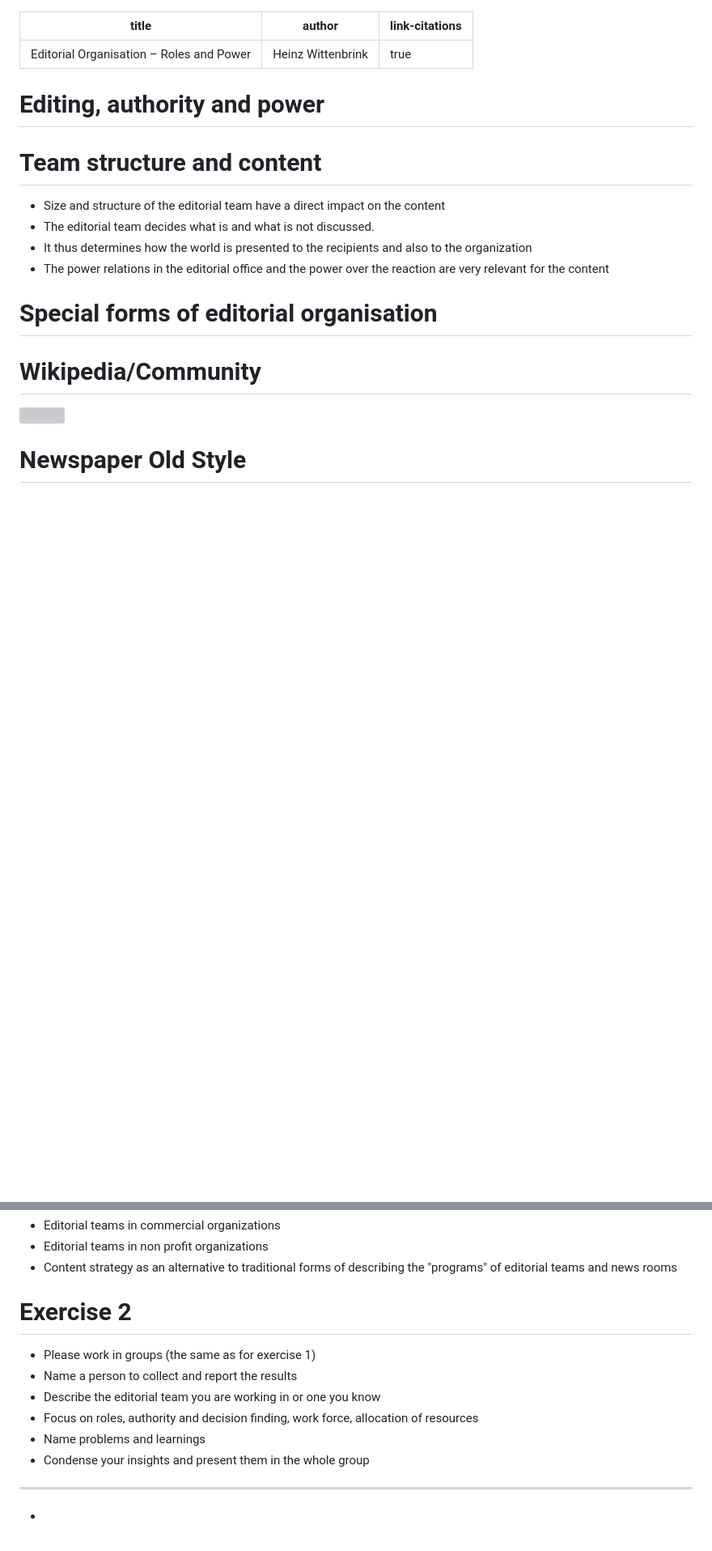
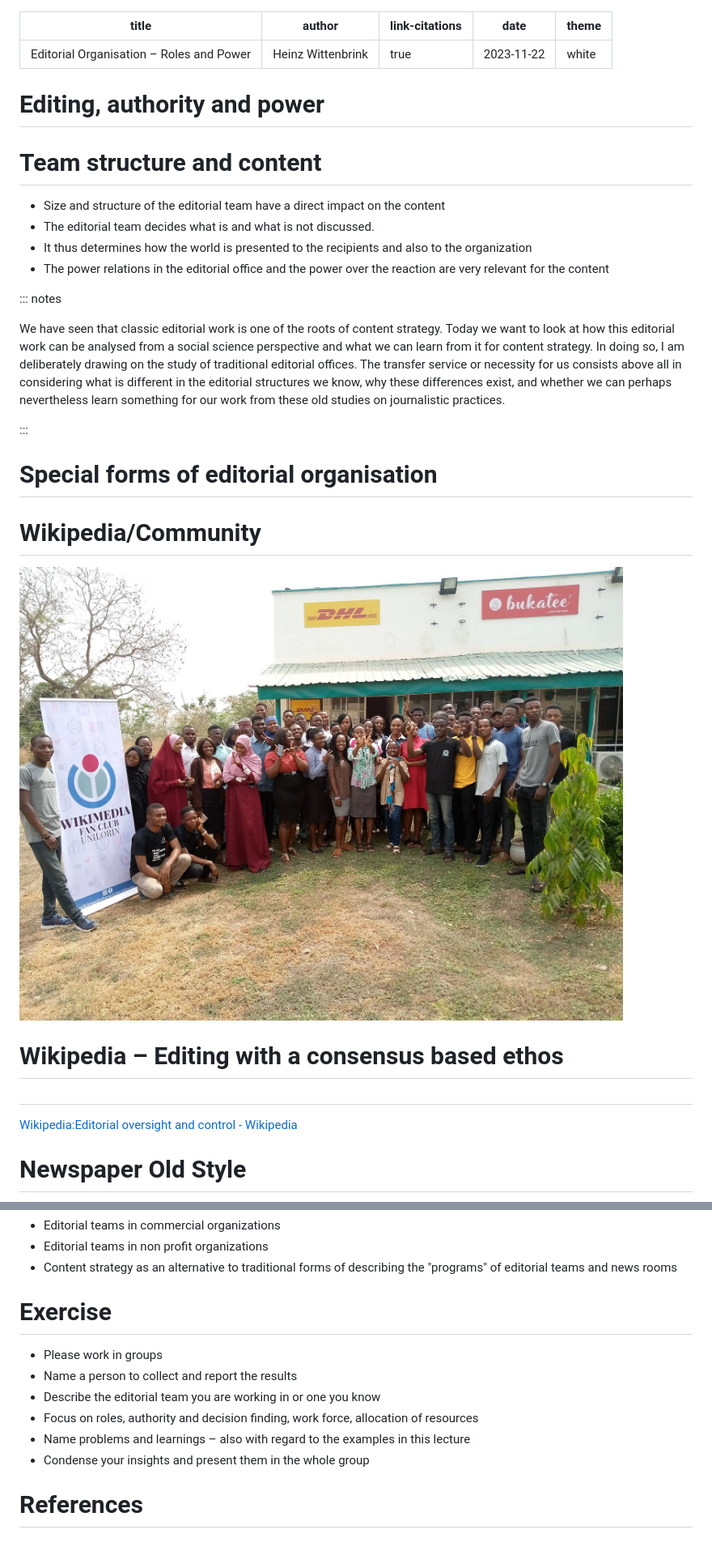
Before and after one commit to heinzwittenbrink/slides-editorial-processes, a Markdown page: lecture-2.md, 2 parts joined by grey strips. Shown: that part at 81% size. Drawn GitHub-style; pictures changed too: pics/Wikipedians_of_Unilorin_050.jpg (added); blank space fills up the shorter version; grey boxes are pictures that could not be loaded.

```diff
--- a/lecture-2.md
+++ b/lecture-2.md
@@ -2,9 +2,23 @@
 title: Editorial Organisation – Roles and Power
 author: Heinz Wittenbrink
 link-citations: true
+date: 2023-11-22
+theme: white
 ---
 
+
 # Editing, authority and power
+
+
+<style>
+
+    #refs
+
+    div {font-size: small;}
+
+
+
+</style>
 
 # Team structure and content
 
@@ -13,13 +27,25 @@ link-citations: true
 - It thus determines how the world is presented to the recipients and also to the organization
 - The power relations in the editorial office and the power over the reaction are very relevant for the content
 
+::: notes
+
+We have seen that classic editorial work is one of the roots of content strategy. Today we want to look at how this editorial work can be analysed from a social science perspective and what we can learn from it for content strategy. In doing so, I am deliberately drawing on the study of traditional editorial offices. The transfer service or necessity for us consists above all in considering what is different in the editorial structures we know, why these differences exist, and whether we can perhaps nevertheless learn something for our work from these old studies on journalistic practices.
+
+
+:::
 
 
 # Special forms of editorial organisation
 
 # Wikipedia/Community
 
-![](https://upload.wikimedia.org/wikipedia/commons/thumb/f/f0/Wikipedians_of_Unilorin_050.jpg/1600px-Wikipedians_of_Unilorin_050.jpg)
+![](pics/Wikipedians_of_Unilorin_050.jpg)
+
+# Wikipedia – Editing with a consensus based ethos
+
+#
+
+[Wikipedia:Editorial oversight and control - Wikipedia](https://en.wikipedia.org/wiki/Wikipedia:Editorial_oversight_and_control "Wikipedia:Editorial oversight and control - Wikipedia")
 
 
 # Newspaper Old Style
@@ -234,16 +287,13 @@ Constructivist approach (Stefan Weber)
 - Content strategy as an alternative to traditional forms of describing the "programs" of editorial teams and news rooms
 
 
-# Exercise 2
+# Exercise
 
-- Please work in groups (the same as for exercise 1)
+- Please work in groups
 - Name a person to collect and report the results
 - Describe the editorial team you are working in or one you know
 - Focus on roles, authority and decision finding, work force, allocation of resources
-- Name problems and learnings
+- Name problems and learnings – also with regard to the examples in this lecture
 - Condense your insights and present them in the whole group
 
----
-
-
--
+# References
```
Also changed, not shown: other parts of lecture-2.md (+32 -5 lines), pics/die-4-handlungsfelder-des-newsrooms-modell-3.jpg (added), 1 other file.
